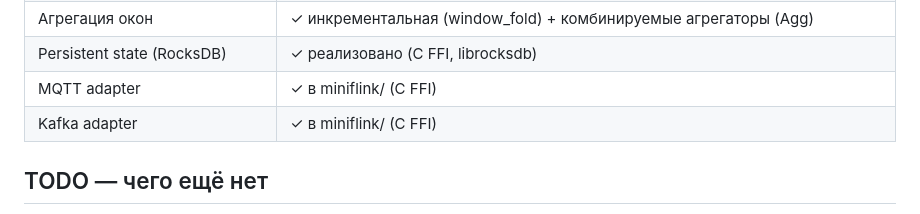
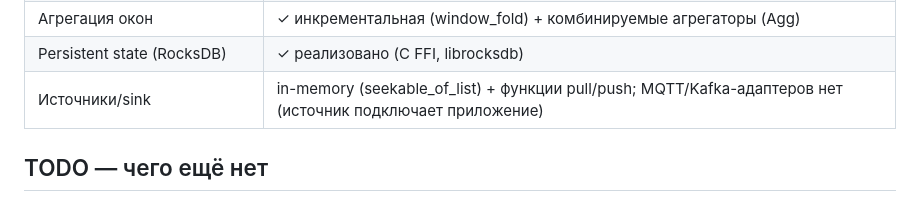
Before and after one commit to slyzhnyak/miniFlink, a Markdown page: README.md, the part around the change. Rendered like a GitHub page.

Commit message:
docs: remove false MQTT/Kafka adapter claims from README
A code review flagged that the readiness table claimed 'MQTT adapter ✓
в miniflink/ (C FFI)' and 'Kafka adapter ✓ в miniflink/ (C FFI)' — but
neither exists anywhere in lib/. A false '✓ implemented' claim is worse
than a missing feature: it undermines trust in every other claim in the
doc.

Replaced with an honest 'Источники/sink' row: in-memory
(seekable_of_list) + pull/push functions; no MQTT/Kafka adapters, the
source is wired by the application. (The non-goals section already
states full Kafka EOS is not done — that one was honest, kept.)

```diff
--- a/README.md
+++ b/README.md
@@ -220,8 +220,7 @@ Channel overhead: ~106 нс/msg (Mutex+Condition).
 | Типы окон                   | ✓ tumbling, sliding, count, session (слияние), global+triggers |
 | Агрегация окон              | ✓ инкрементальная (window_fold) + комбинируемые агрегаторы (Agg) |
 | Persistent state (RocksDB)  | ✓ реализовано (C FFI, librocksdb) |
-| MQTT adapter                | ✓ в miniflink/ (C FFI)        |
-| Kafka adapter               | ✓ в miniflink/ (C FFI)        |
+| Источники/sink              | in-memory (seekable_of_list) + функции pull/push; MQTT/Kafka-адаптеров нет (источник подключает приложение) |
 
 ## TODO — чего ещё нет
 
```
